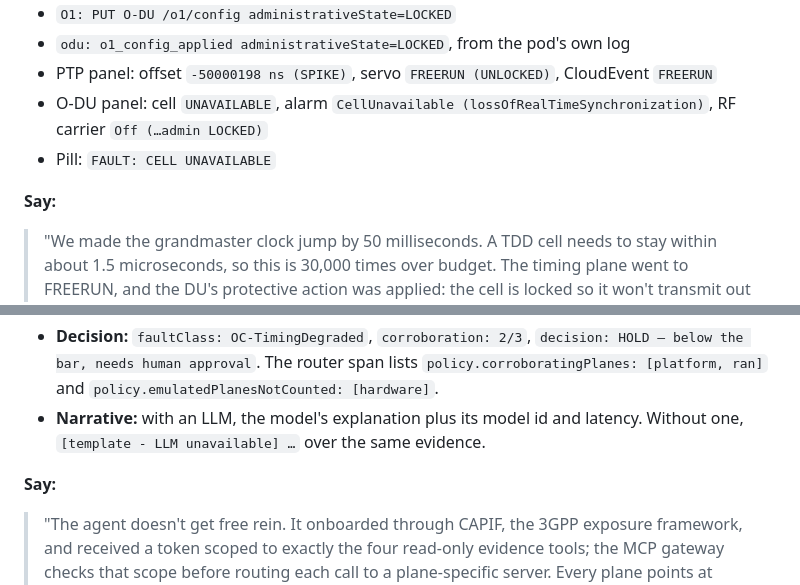
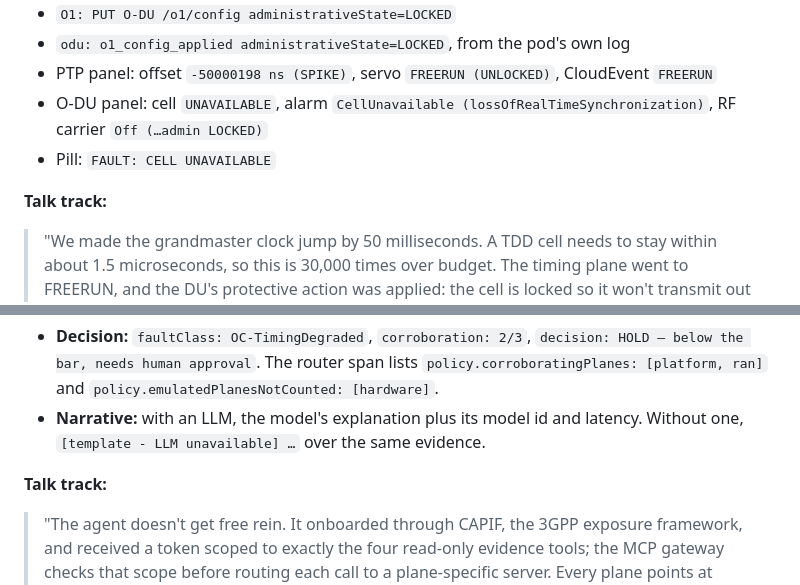
Before and after one commit to dkypuros/multivendor-agentic-rca, a Markdown page: docs/demo-walkthrough.md, 2 parts joined by grey strips. GitHub-like rendering.

```diff
--- a/docs/demo-walkthrough.md
+++ b/docs/demo-walkthrough.md
@@ -57,7 +57,7 @@ Point at the page layout:
 - O-DU panel: cell `UNAVAILABLE`, alarm `CellUnavailable (lossOfRealTimeSynchronization)`, RF carrier `Off (…admin LOCKED)`
 - Pill: `FAULT: CELL UNAVAILABLE`
 
-**Say:**
+**Talk track:**
 > "We made the grandmaster clock jump by 50 milliseconds. A TDD cell needs to stay within about 1.5 microseconds, so this is 30,000 times over budget. The timing plane went to FREERUN, and the DU's protective action was applied: the cell is locked so it won't transmit out of sync and interfere with neighbors. The alarm you see comes from the DU's own fault management: 3GPP TS 28.532, probable cause loss of real-time synchronization. To a traditional NOC this is just 'cell unavailable'."
 
 **Be precise:**
@@ -88,7 +88,7 @@ Point at the page layout:
 - **Decision:** `faultClass: OC-TimingDegraded`, `corroboration: 2/3`, `decision: HOLD — below the bar, needs human approval`. The router span lists `policy.corroboratingPlanes: [platform, ran]` and `policy.emulatedPlanesNotCounted: [hardware]`.
 - **Narrative:** with an LLM, the model's explanation plus its model id and latency. Without one, `[template - LLM unavailable] …` over the same evidence.
 
-**Say:**
+**Talk track:**
 > "The agent doesn't get free rein. It onboarded through CAPIF, the 3GPP exposure framework, and received a token scoped to exactly the four read-only evidence tools; the MCP gateway checks that scope before routing each call to a plane-specific server. Every plane points at timing: the PTP offset, the DU's loss-of-sync alarm, and the NIC's hardware-timestamp counters. But the NIC here is emulated, and the policy refuses to let synthetic evidence push a decision over the bar. So we have two real corroborating planes against a bar of three: the verdict is HOLD, and a human has to approve any remediation. The routing table is deterministic. The LLM never makes that decision; it only explains evidence that's already in the audit record, and the whole thing is emitted as a TM Forum TMF688 event."
 
 **Be precise:**
```
Also changed, not shown: other parts of docs/demo-walkthrough.md (+10 -5 lines), docs/examples/openshift-verification-output.md (added, +104 -0 lines).
